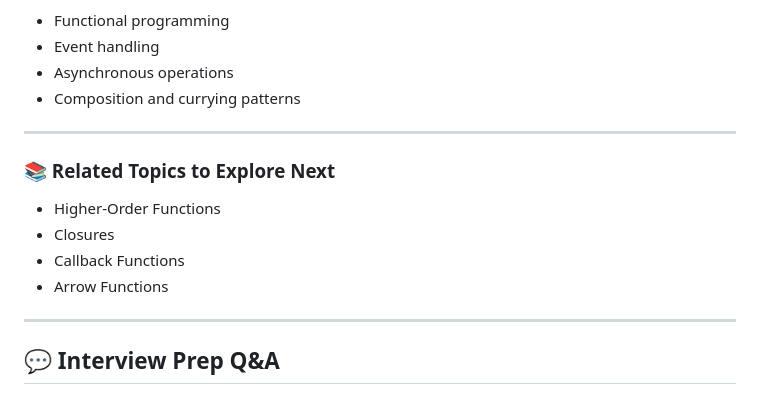
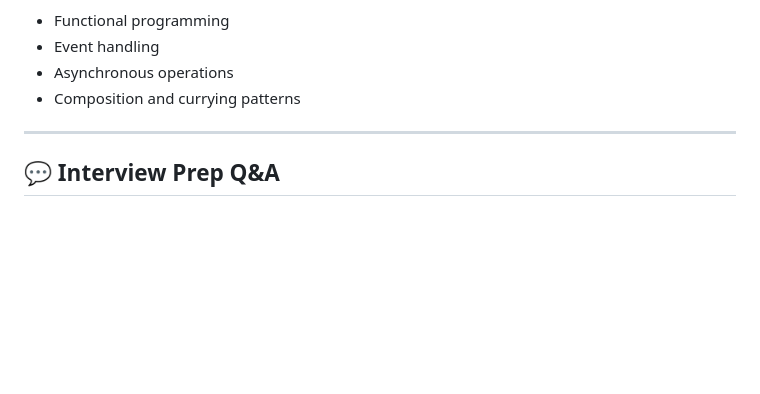
Before and after one commit to ayush-gupta07/Namastey-Javascript-Notes, a Markdown page: season-1/EP_13_First_Class_Functions_Anonymous.md, the part around the change. GitHub-like rendering; blank space fills up the shorter version.

```diff
--- a/season-1/EP_13_First_Class_Functions_Anonymous.md
+++ b/season-1/EP_13_First_Class_Functions_Anonymous.md
@@ -162,14 +162,6 @@ This feature is foundational for:
 
 ---
 
-### 📚 Related Topics to Explore Next
-- Higher-Order Functions
-- Closures
-- Callback Functions
-- Arrow Functions
-
----
-
 ## 💬 Interview Prep Q&A
 
 **Q: What’s the main difference between function statement and expression?**
```
